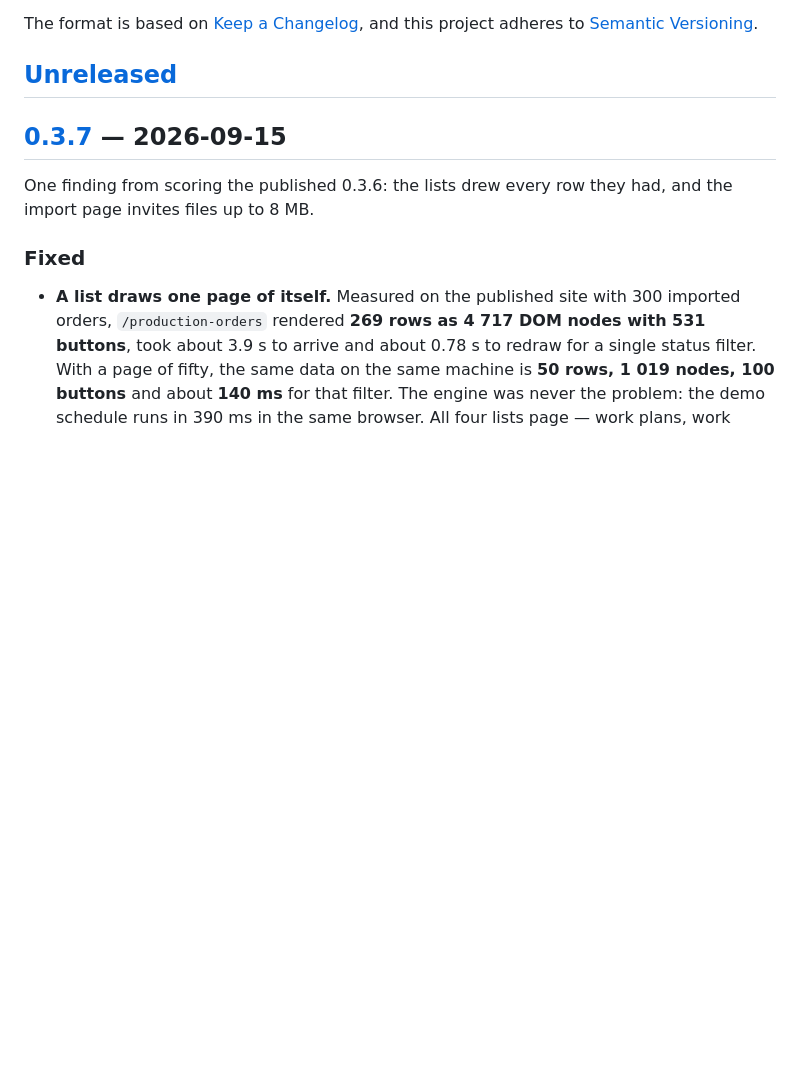
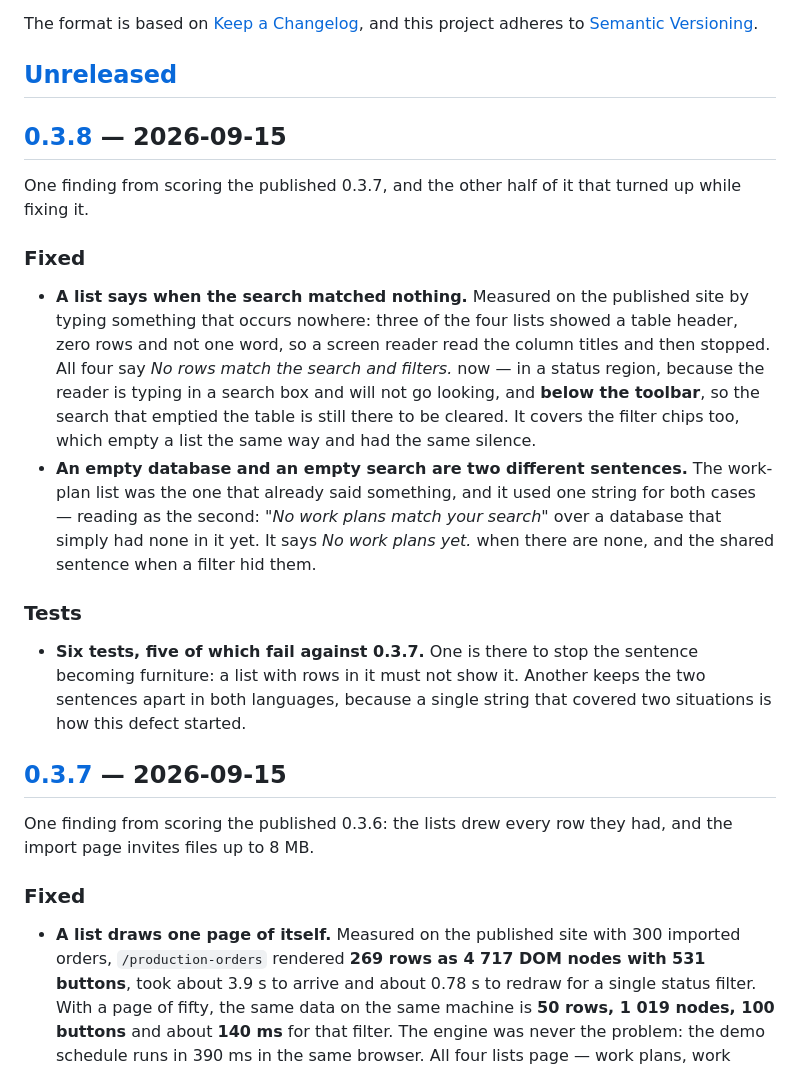
Before and after one commit to aco993/WorkPlanStudio, a Markdown page: CHANGELOG.md, the part around one of its changes. Rendered like a GitHub page; blank space fills up the shorter version.

Commit message:
Write 0.3.8 into the changelog (#64)
One finding from scoring the published 0.3.7, and the other half of it that turned up while fixing it.

## A list says when the search matched nothing

Measured on the published site by typing something that occurs nowhere:

| list | before | after |
|---|---|---|
| Work plans | *No work plans match your search.* | announced, and only when a filter hid them |
| **Production orders** | **header, zero rows, not one word** | *No rows match the search and filters.* |
| **Work centers** | **header, zero rows, not one word** | *No rows match the search and filters.* |
| **Cost centres** | **header, zero rows, not one word** | *No rows match the search and filters.* |

A screen reader read the column titles and then stopped.

Three details that are the whole point:

- **A status region**, because the reader is typing in a search box and will not go looking — the sentence has to come to them.
- **Below the toolbar**, so the search that emptied the table is still there to be cleared. Hiding it with the rows would leave the reader looking at a sentence with no way back to the list it is about.
- It covers the **filter chips** too, which empty a list the same way and had the same silence.

##

Co-Authored-By: Claude Opus 5 <noreply@anthropic.com>

```diff
--- a/CHANGELOG.md
+++ b/CHANGELOG.md
@@ -6,6 +6,34 @@ The format is based on [Keep a Changelog](https://keepachangelog.com/en/1.1.0/),
 and this project adheres to [Semantic Versioning](https://semver.org/spec/v2.0.0.html).
 
 ## [Unreleased]
+
+## [0.3.8] — 2026-09-15
+
+One finding from scoring the published 0.3.7, and the other half of it that turned
+up while fixing it.
+
+### Fixed
+
+- **A list says when the search matched nothing.** Measured on the published site
+  by typing something that occurs nowhere: three of the four lists showed a table
+  header, zero rows and not one word, so a screen reader read the column titles
+  and then stopped. All four say *No rows match the search and filters.* now — in
+  a status region, because the reader is typing in a search box and will not go
+  looking, and **below the toolbar**, so the search that emptied the table is
+  still there to be cleared. It covers the filter chips too, which empty a list
+  the same way and had the same silence.
+- **An empty database and an empty search are two different sentences.** The
+  work-plan list was the one that already said something, and it used one string
+  for both cases — reading as the second: *"No work plans match your search"* over
+  a database that simply had none in it yet. It says *No work plans yet.* when
+  there are none, and the shared sentence when a filter hid them.
+
+### Tests
+
+- **Six tests, five of which fail against 0.3.7.** One is there to stop the
+  sentence becoming furniture: a list with rows in it must not show it. Another
+  keeps the two sentences apart in both languages, because a single string that
+  covered two situations is how this defect started.
 
 ## [0.3.7] — 2026-09-15
 
```
Also changed, not shown: other parts of CHANGELOG.md (+1 -0 lines).
